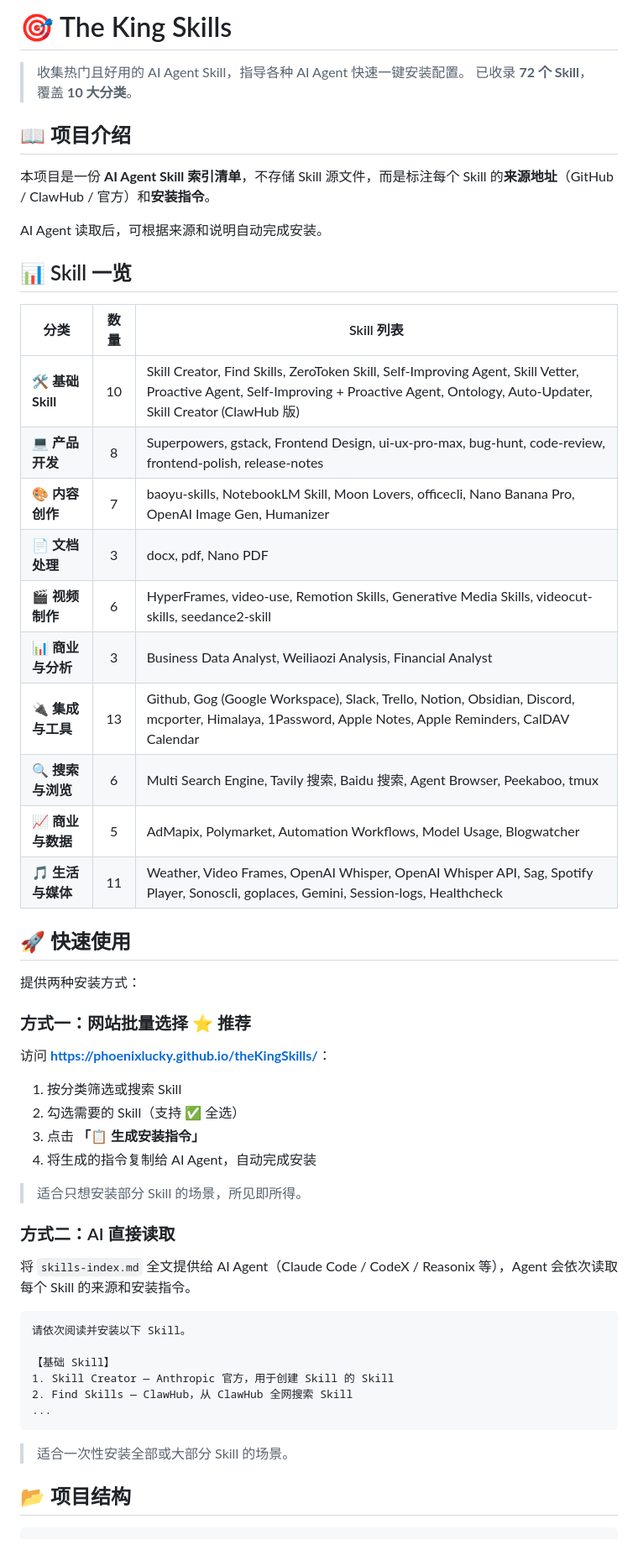
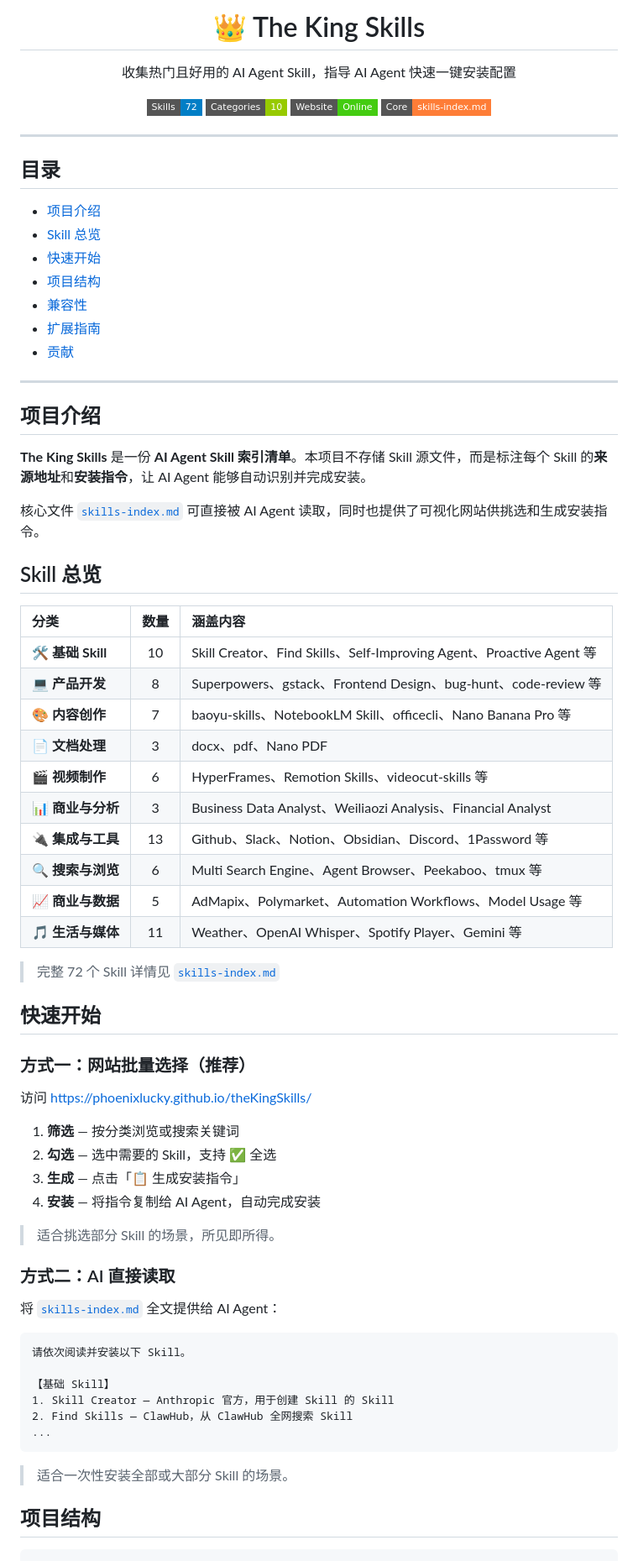
Before and after one commit to phoenixlucky/theKingSkills, a Markdown page: README.md, the part around one of its changes. Shown at 84% size. Rendered like a GitHub page; badges without logos.

Commit message:
README 专业美化：徽章/对齐/目录/精简表格/可视化流程

````diff
--- a/README.md
+++ b/README.md
@@ -1,49 +1,80 @@
-# 🎯 The King Skills
+<p align="center">
+  <h1 align="center">👑 The King Skills</h1>
+  <p align="center">
+    收集热门且好用的 AI Agent Skill，指导 AI Agent 快速一键安装配置
+  </p>
+</p>
 
-> 收集热门且好用的 AI Agent Skill，指导各种 AI Agent 快速一键安装配置。
-> 已收录 **72 个 Skill**，覆盖 **10 大分类**。
+<p align="center">
+  <a href="https://github.com/phoenixlucky/theKingSkills">
+    <img src="https://img.shields.io/badge/Skills-72-blue?style=flat-square" alt="Skills">
+  </a>
+  <a href="https://github.com/phoenixlucky/theKingSkills">
+    <img src="https://img.shields.io/badge/Categories-10-green?style=flat-square" alt="Categories">
+  </a>
+  <a href="https://phoenixlucky.github.io/theKingSkills/">
+    <img src="https://img.shields.io/badge/Website-Online-brightgreen?style=flat-square" alt="Website">
+  </a>
+  <a href="./skills-index.md">
+    <img src="https://img.shields.io/badge/Core-skills--index.md-orange?style=flat-square" alt="Core">
+  </a>
+</p>
 
-## 📖 项目介绍
+---
 
-本项目是一份 **AI Agent Skill 索引清单**，不存储 Skill 源文件，而是标注每个 Skill 的**来源地址**（GitHub / ClawHub / 官方）和**安装指令**。
+## 目录
 
-AI Agent 读取后，可根据来源和说明自动完成安装。
+- [项目介绍](#项目介绍)
+- [Skill 总览](#skill-总览)
+- [快速开始](#快速开始)
+- [项目结构](#项目结构)
+- [兼容性](#兼容性)
+- [扩展指南](#扩展指南)
+- [贡献](#贡献)
 
-## 📊 Skill 一览
+---
 
-| 分类 | 数量 | Skill 列表 |
-|------|:----:|-----------|
-| 🛠 **基础 Skill** | 10 | Skill Creator, Find Skills, ZeroToken Skill, Self-Improving Agent, Skill Vetter, Proactive Agent, Self-Improving + Proactive Agent, Ontology, Auto-Updater, Skill Creator (ClawHub 版) |
-| 💻 **产品开发** | 8 | Superpowers, gstack, Frontend Design, ui-ux-pro-max, bug-hunt, code-review, frontend-polish, release-notes |
-| 🎨 **内容创作** | 7 | baoyu-skills, NotebookLM Skill, Moon Lovers, officecli, Nano Banana Pro, OpenAI Image Gen, Humanizer |
-| 📄 **文档处理** | 3 | docx, pdf, Nano PDF |
-| 🎬 **视频制作** | 6 | HyperFrames, video-use, Remotion Skills, Generative Media Skills, videocut-skills, seedance2-skill |
-| 📊 **商业与分析** | 3 | Business Data Analyst, Weiliaozi Analysis, Financial Analyst |
-| 🔌 **集成与工具** | 13 | Github, Gog (Google Workspace), Slack, Trello, Notion, Obsidian, Discord, mcporter, Himalaya, 1Password, Apple Notes, Apple Reminders, CalDAV Calendar |
-| 🔍 **搜索与浏览** | 6 | Multi Search Engine, Tavily 搜索, Baidu 搜索, Agent Browser, Peekaboo, tmux |
-| 📈 **商业与数据** | 5 | AdMapix, Polymarket, Automation Workflows, Model Usage, Blogwatcher |
-| 🎵 **生活与媒体** | 11 | Weather, Video Frames, OpenAI Whisper, OpenAI Whisper API, Sag, Spotify Player, Sonoscli, goplaces, Gemini, Session-logs, Healthcheck |
+## 项目介绍
 
-## 🚀 快速使用
+**The King Skills** 是一份 **AI Agent Skill 索引清单**。本项目不存储 Skill 源文件，而是标注每个 Skill 的**来源地址**和**安装指令**，让 AI Agent 能够自动识别并完成安装。
 
-提供两种安装方式：
+核心文件 [`skills-index.md`](./skills-index.md) 可直接被 AI Agent 读取，同时也提供了可视化网站供挑选和生成安装指令。
 
-### 方式一：网站批量选择 ⭐ 推荐
+## Skill 总览
 
-访问 **[https://phoenixlucky.github.io/theKingSkills/](https://phoenixlucky.github.io/theKingSkills/)**：
+| 分类 | 数量 | 涵盖内容 |
+|:-----|:----:|:---------|
+| 🛠 **基础 Skill** | 10 | Skill Creator、Find Skills、Self-Improving Agent、Proactive Agent 等 |
+| 💻 **产品开发** | 8 | Superpowers、gstack、Frontend Design、bug-hunt、code-review 等 |
+| 🎨 **内容创作** | 7 | baoyu-skills、NotebookLM Skill、officecli、Nano Banana Pro 等 |
+| 📄 **文档处理** | 3 | docx、pdf、Nano PDF |
+| 🎬 **视频制作** | 6 | HyperFrames、Remotion Skills、videocut-skills 等 |
+| 📊 **商业与分析** | 3 | Business Data Analyst、Weiliaozi Analysis、Financial Analyst |
+| 🔌 **集成与工具** | 13 | Github、Slack、Notion、Obsidian、Discord、1Password 等 |
+| 🔍 **搜索与浏览** | 6 | Multi Search Engine、Agent Browser、Peekaboo、tmux 等 |
+| 📈 **商业与数据** | 5 | AdMapix、Polymarket、Automation Workflows、Model Usage 等 |
+| 🎵 **生活与媒体** | 11 | Weather、OpenAI Whisper、Spotify Player、Gemini 等 |
 
-1. 按分类筛选或搜索 Skill
-2. 勾选需要的 Skill（支持 ✅ 全选）
-3. 点击 **「📋 生成安装指令」**
-4. 将生成的指令复制给 AI Agent，自动完成安装
+> 完整 72 个 Skill 详情见 [`skills-index.md`](./skills-index.md)
 
-> 适合只想安装部分 Skill 的场景，所见即所得。
+## 快速开始
+
+### 方式一：网站批量选择（推荐）
+
+访问 [https://phoenixlucky.github.io/theKingSkills/](https://phoenixlucky.github.io/theKingSkills/)
+
+1. **筛选** — 按分类浏览或搜索关键词
+2. **勾选** — 选中需要的 Skill，支持 ✅ 全选
+3. **生成** — 点击「📋 生成安装指令」
+4. **安装** — 将指令复制给 AI Agent，自动完成安装
+
+> 适合挑选部分 Skill 的场景，所见即所得。
 
 ### 方式二：AI 直接读取
 
-将 `skills-index.md` 全文提供给 AI Agent（Claude Code / CodeX / Reasonix 等），Agent 会依次读取每个 Skill 的来源和安装指令。
+将 [`skills-index.md`](./skills-index.md) 全文提供给 AI Agent：
 
-```
+```text
 请依次阅读并安装以下 Skill。
 
 【基础 Skill】
@@ -54,7 +85,7 @@ AI Agent 读取后，可根据来源和说明自动完成安装。
 
 > 适合一次性安装全部或大部分 Skill 的场景。
 
-## 📂 项目结构
+## 项目结构
 
 ```
 theKingSkills/
````
Also changed, not shown: other parts of README.md (+18 -21 lines).
